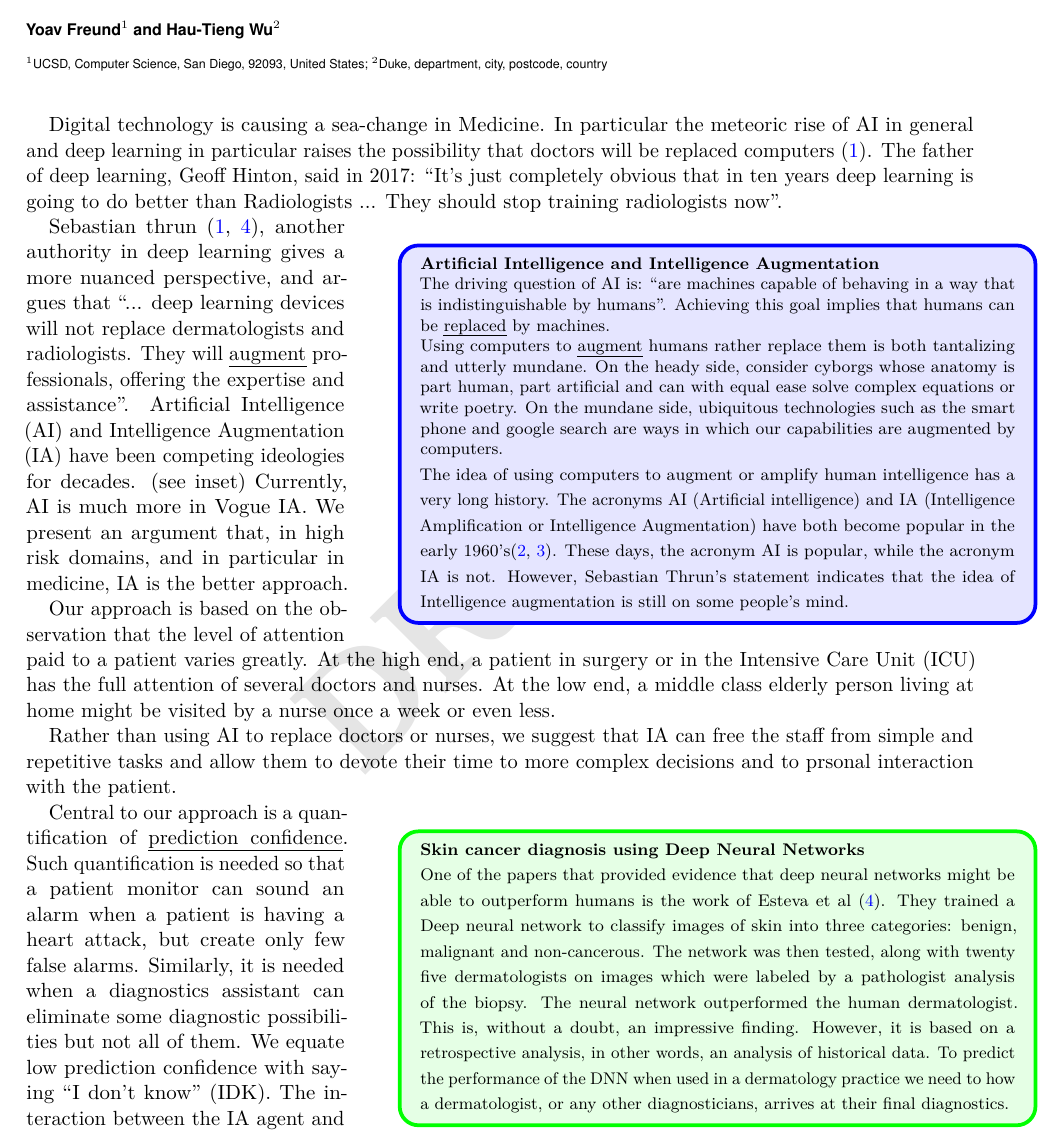
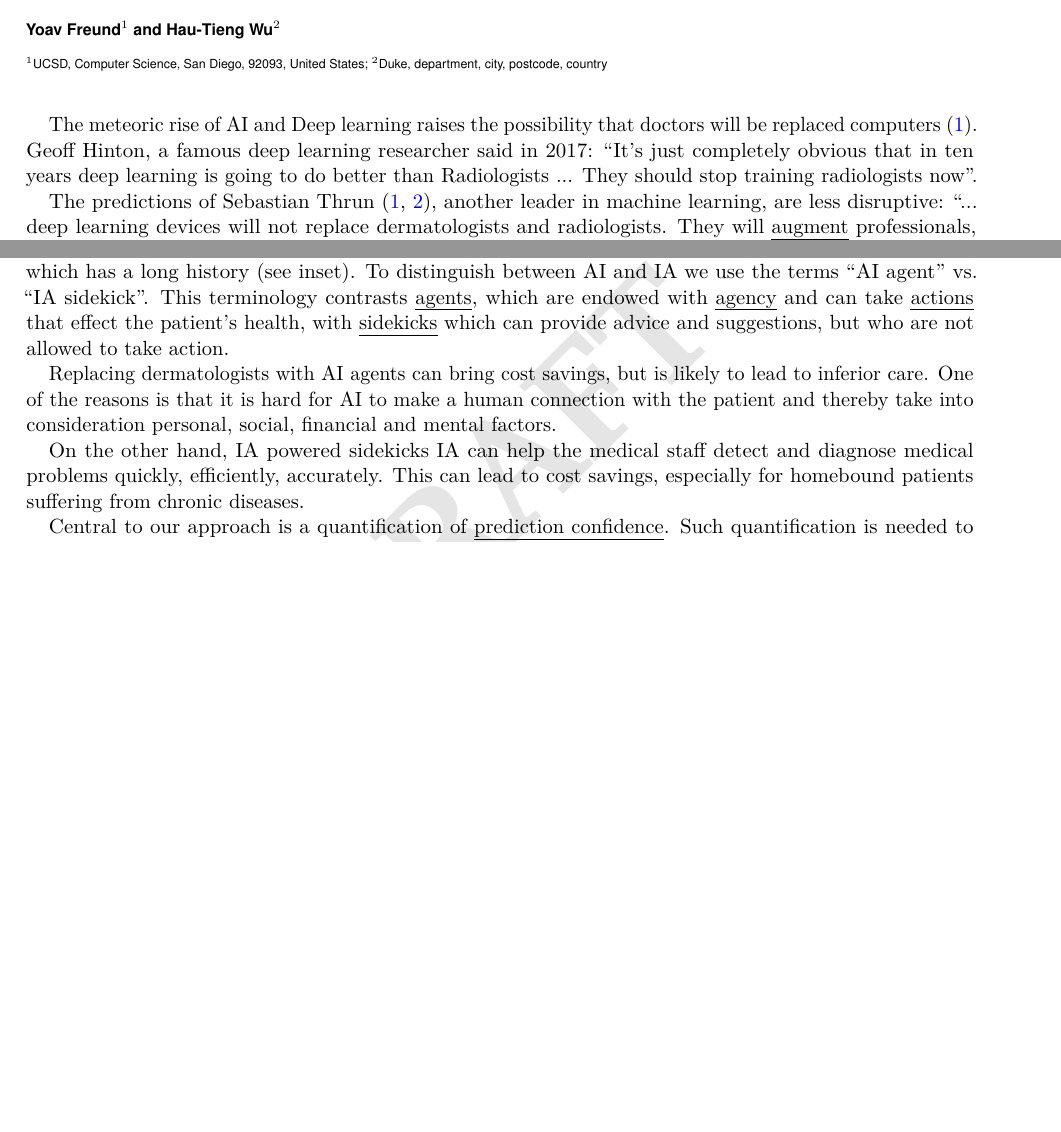
Before and after one commit to yoavfreund/Medicine-IA-vs-AI, a LaTeX document (Version2.tex): part of page 1 of 12 before the commit and two parts of page 1 of 12 after it, the two joined at a grey line, cut so that both start at the same text, the shorter picture padded with empty space. Compiled offline with pdfLaTeX.

Commit message:
streamlined intro

```diff
--- a/Version2.tex
+++ b/Version2.tex
@@ -52,16 +52,14 @@
 
 %\thispagestyle{firststyle}
 
-Digital technology is causing a sea-change in Medicine.
-In particular the meteoric rise of AI in general and deep
-learning in particular raises the possibility that doctors will be
-replaced computers~\cite{Mukherjee2017}. The father of deep learning,
-Geoff Hinton, said in 2017: ``It's just completely obvious that in
-ten years deep learning is going to do better than Radiologists
-... They should stop training radiologists now''.
+The meteoric rise of AI and Deep learning raises the possibility that
+doctors will be replaced computers~\cite{Mukherjee2017}. Geoff Hinton,
+a famous deep learning researcher said in 2017: ``It's just completely
+obvious that in ten years deep learning is going to do better than
+Radiologists ... They should stop training radiologists now''.
 
-%%%%%%%%%%%%%%%%%%%%%%%%%%%%%%%%%%
-\Org{Artificial Intelligence and Intelligence Augmentation}{
-The driving question of AI is: ``are machines capable of behaving in a
-way that is indistinguishable by humans''. Achieving this goal implies
-that humans can be {\em replaced} by machines.
+The predictions of Sebastian
+Thrun~\cite{Mukherjee2017,esteva2017dermatologist}, another leader in
+machine learning, are less disruptive: ``... deep learning devices
+will not replace dermatologists and radiologists. They will {\em
+  augment} professionals, offering the expertise and assistance''. In
@@ -68,33 +69,23 @@ that humans can be {\em replaced} by machines.
 
-Using computers to {\em augment} humans rather replace them is
-both tantalizing and utterly mundane. On the heady side, consider
-cyborgs whose anatomy is part human, part artificial and can with
-equal ease solve complex equations or write poetry. On the mundane
-side, ubiquitous technologies such as the smart phone and google search
-are ways in which our capabilities are augmented by computers.
+\input{AIIABox} The question of whether dermatologists will be
+replaced by computers or be empowered by computers is but a recent
+incarnation of a debate between AI (Artificial Intelligence) and IA
+(Intelligence amplification) which has a long history (see inset). To
+distinguish between AI and IA we use the terms ``AI agent'' vs. ``IA
+sidekick''. This terminology contrasts {\em agents}, which are endowed
+with {\em agency} and can take {\em actions} that effect the patient's
+health, with {\em sidekicks} which can provide advice and suggestions,
+but who are not allowed to take action.
 
-The idea of using computers to augment or amplify human intelligence
-has a very long history. The acronyms AI (Artificial intelligence) and
-IA (Intelligence Amplification or Intelligence Augmentation) have both
-become popular in the early
-1960's\cite{ashby1957introduction,engelbart1962augmenting}. These
-days, the acronym AI is popular, while the acronym IA is not. However,
-Sebastian Thrun's statement indicates that the idea of Intelligence
-augmentation is still on some people's mind.}
-%%%%%%%%%%%%%%%%%%%%%%%%%%%%%%%%%%%%%
+Replacing dermatologists with AI agents can bring cost savings,
+but is likely to lead to inferior care. One of the reasons is that it
+is hard for AI to make a human connection with the patient and thereby
+take into consideration personal, social, financial and mental factors.
 
-Sebastian thrun~\cite{Mukherjee2017,esteva2017dermatologist}, another
-authority in deep learning gives a more nuanced perspective, and argues
-that ``... deep learning devices will not replace dermatologists and
-radiologists. They will {\em augment} professionals, offering the
-expertise and assistance''. Artificial Intelligence (AI) and
-Intelligence Augmentation (IA) have been competing ideologies for
-decades. (see inset) Currently, AI is much more in Vogue IA.  We
-present an argument that, in high risk domains, and in particular in
-medicine, IA is the better approach.
+On the other hand, IA powered sidekicks IA can help the medical staff
+detect and diagnose medical problems quickly, efficiently,
+accurately. This can lead to cost savings, especially for homebound
+patients suffering from chronic diseases.
 
-Our approach is based on the observation that the level of attention
-paid to a patient varies greatly. At the high end, a patient in
-surgery or in the Intensive Care Unit (ICU) has the full attention of
-several doctors and nurses. At the low end, a middle class elderly
-person living at home might be visited by a nurse once a week or even less.
+Central to our approach is a quantification of {\em prediction confidence}. Such
+quantification is needed to avoid premature diagnostic conclusions,
@@ -101,27 +100,4 @@ person living at home might be visited by a nurse once a week or even less.
 
-Rather than using AI to replace doctors or nurses, we suggest that IA can free
-the staff from simple and repetitive tasks and allow them to devote
-their time to more complex decisions and to prsonal interaction with
-the patient.
+We suggest that the AI agent is similar to the overly-confident
+doctor, while the IA sidekick is similar to the humble doctor.
 
-\ML{Skin cancer diagnosis using Deep Neural Networks}{One of the
-  papers that provided evidence that deep neural networks might be
-  able to outperform humans is the work of Esteva et
-  al~\cite{esteva2017dermatologist}. They trained a Deep neural
-  network to classify images of skin into three categories: benign,
-  malignant and non-cancerous. The network was then tested, along with
-  twenty five dermatologists on images which were labeled by a
-  pathologist analysis of the biopsy. The neural network outperformed
-  the human dermatologist. This is, without a doubt, an impressive
-  finding. However, it is based on a retrospective analysis, in other
-  words, an analysis of historical data. To predict the performance of
-  the DNN when used in a dermatology practice we need to how a
-  dermatologist, or any other diagnosticians, arrives at their final
-  diagnostics.}
-Central to our approach is a quantification of {\em prediction confidence}. Such
-quantification is needed so that a patient monitor can sound an alarm
-when a patient is having a heart attack, but create only few false
-alarms. Similarly, it is needed when a diagnostics assistant can
-eliminate some diagnostic possibilities but not all of them.
-We equate low prediction confidence with saying ``I don't know'' (IDK). The
-interaction between the IA agent and the doctor is based on this
```
Also changed, not shown: Version2.tex (21 more changed lines).
